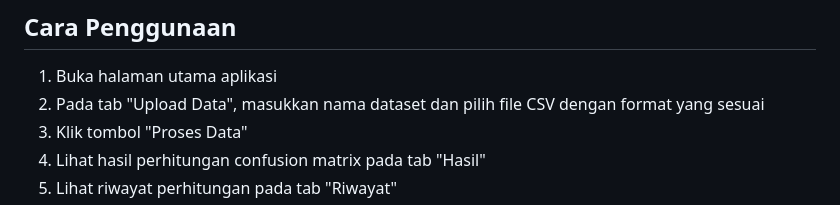
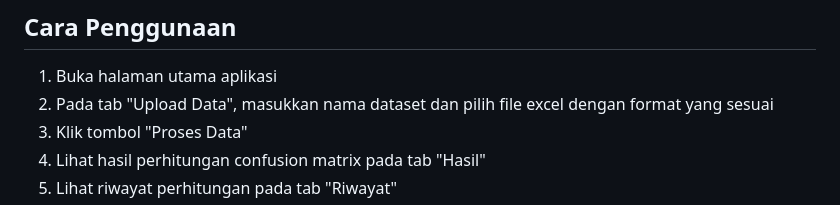
Before and after one commit to Solih848/confusion-matrix-spk, a Markdown page: README.md, the part around the change. Rendered like a GitHub page.

```diff
--- a/README.md
+++ b/README.md
@@ -87,7 +87,7 @@ Dimana:
 ## Cara Penggunaan
 
 1. Buka halaman utama aplikasi
-2. Pada tab "Upload Data", masukkan nama dataset dan pilih file CSV dengan format yang sesuai
+2. Pada tab "Upload Data", masukkan nama dataset dan pilih file excel dengan format yang sesuai
 3. Klik tombol "Proses Data"
 4. Lihat hasil perhitungan confusion matrix pada tab "Hasil"
 5. Lihat riwayat perhitungan pada tab "Riwayat"
```
